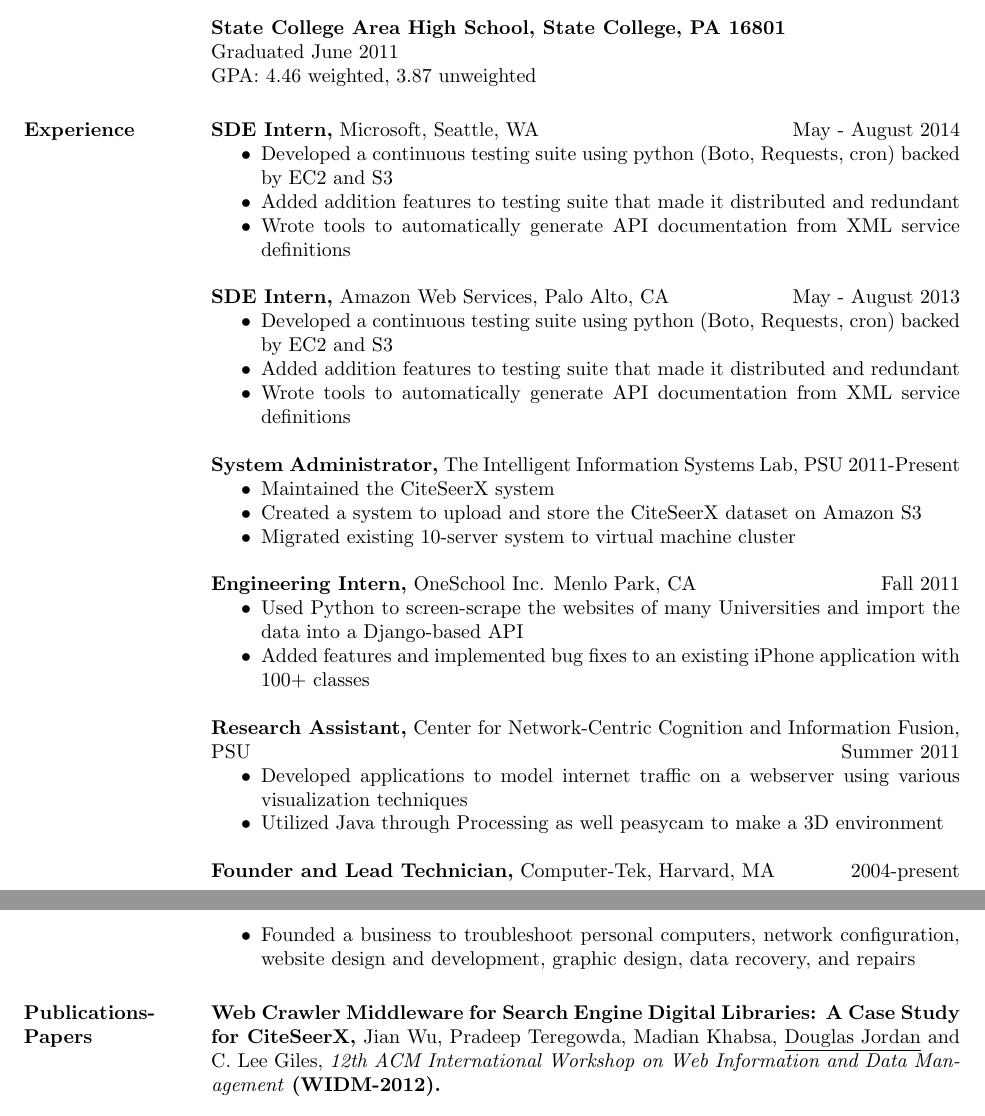
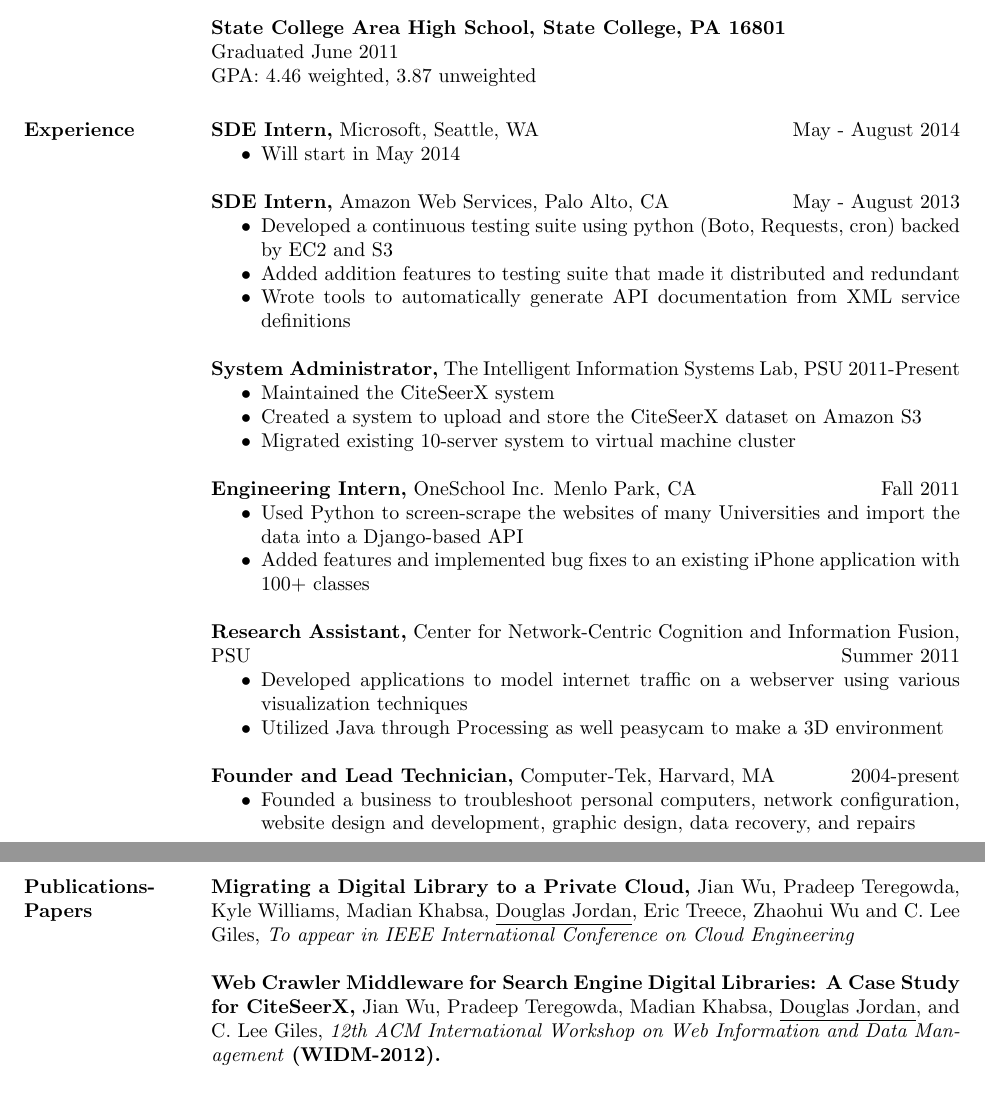
Before and after one commit to dwj300/resume, a LaTeX CV (resume.tex): two parts of pages 1 and 2 of 2, joined at a grey line, cut so that both start at the same text. Compiled offline with pdfLaTeX.

Commit message:
Added VM paper and microsoft.

```diff
--- a/resume.tex
+++ b/resume.tex
@@ -31,9 +31,7 @@
 
 {\bf SDE Intern,} Microsoft, Seattle, WA \hfill May - August 2014
 \begin{itemize} \itemsep -2pt  % reduce space between items
-\item Developed a continuous testing suite using python (Boto, Requests, cron) backed by EC2 and S3
-\item Added addition features to testing suite that made it distributed and redundant
-\item Wrote tools to automatically generate API documentation from XML service definitions
+\item Will start in May 2014
 \end{itemize}
 
 {\bf SDE Intern,} Amazon Web Services, Palo Alto, CA \hfill May - August 2013
@@ -68,7 +66,8 @@
 \end{itemize}
 
 \section{Publications-Papers}
-{\bf Web Crawler Middleware for Search Engine Digital Libraries: A Case Study for CiteSeerX,} Jian Wu, Pradeep Teregowda, Madian Khabsa, \underline{Douglas Jordan} and C. Lee Giles, \emph{12th ACM International Workshop on Web Information and Data Management} {\bf (WIDM-2012).}
+{\bf Migrating a Digital Library to a Private Cloud,} Jian Wu, Pradeep Teregowda, Kyle Williams, Madian Khabsa, \underline{Douglas Jordan}, Eric Treece, Zhaohui Wu and C. Lee Giles, \textit{To appear in IEEE International Conference on Cloud Engineering}\\ \\
+{\bf Web Crawler Middleware for Search Engine Digital Libraries: A Case Study for CiteSeerX,} Jian Wu, Pradeep Teregowda, Madian Khabsa, \underline{Douglas Jordan}, and C. Lee Giles, \emph{12th ACM International Workshop on Web Information and Data Management} {\bf (WIDM-2012).}
 
 \section{Publications-Posters}
 {\bf CiteSeerX Data: Usage, Access and Mining,} Stephen Carman, Pradeep Teregowda, \underline{Douglas Jordan}, Jian Wu, Prasenjit Mitra, Bernard Jansen and Lee Giles, \emph{1st International Workshop on Mining Scientific Publications} {\bf (WOSP-2012).}
```
Also changed, not shown: makefile (added), resume.pdf.
